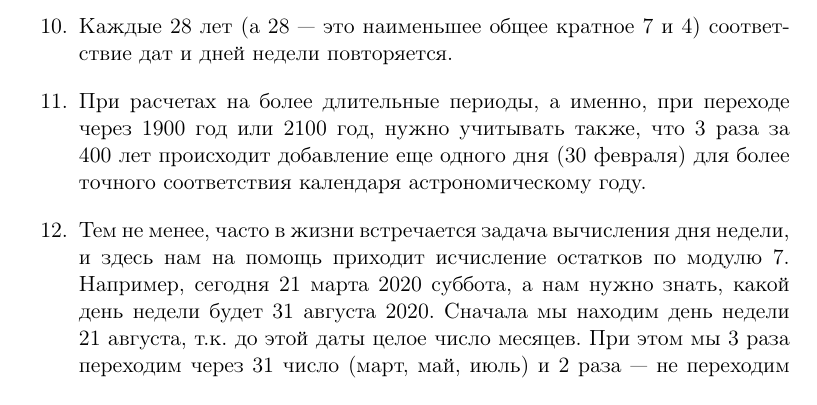
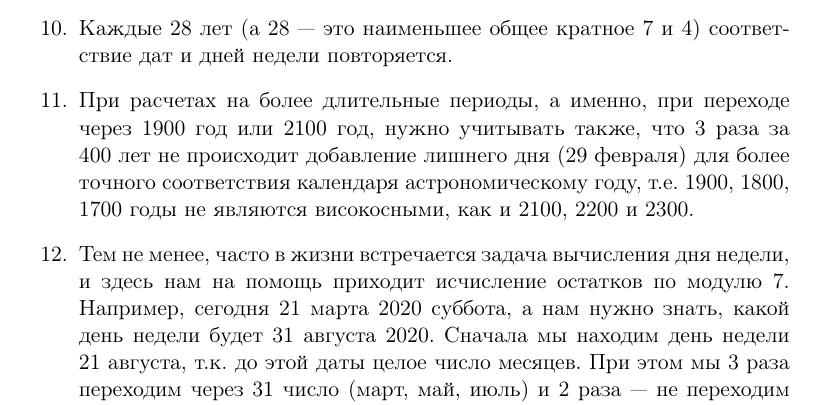
Before and after one commit to nkrishelie/mathempire, a LaTeX book (250/250leçons.tex, which reads 250/algebra.tex): part of page 57 of 68, cut so that both start at the same text. The pictures show the PDF file 250/250leçons.pdf that the author committed with the source.

Commit message:
30 Februar korrekt

```diff
--- a/250/algebra.tex
+++ b/250/algebra.tex
@@ -17,7 +17,7 @@
 \item Остаток от деления на неделю есть число от 0 до 6, которое определяет сдвиг вперед относительно текущего дня недели. Например, если сегодня четверг, то какой день недели будет через 30 дней? Мы выбрасываем из 30 4 полных недели, что составляет 28 дней, и находим остаток, который равен 2. Это значит, что через 30 дней будет четверг плюс 2 дня, т.е. суббота.
 \item Точно так же можно легко заметить, что каждый год происходит смещение дат на 1 или два дня вперед относительно дней недели. Так, если в этом году 1 января было субботой, то в следующем оно будет или воскресеньем (если мы не переходим через 29 февраля), или понедельником (если текущий год --- високосный, т.е. содержит 366 дней).
 \item Каждые 28 лет (а 28 --- это наименьшее общее кратное 7 и 4) соответствие дат и дней недели повторяется.
-\item При расчетах на более длительные периоды, а именно, при переходе через 1900 год или 2100 год, нужно учитывать также, что 3 раза за 400 лет происходит добавление еще одного дня (30 февраля) для более точного соответствия календаря астрономическому году.
+\item При расчетах на более длительные периоды, а именно, при переходе через 1900 год или 2100 год, нужно учитывать также, что 3 раза за 400 лет не происходит добавление лишнего дня (29 февраля) для более точного соответствия календаря астрономическому году, т.е. 1900, 1800, 1700 годы не являются високосными, как и 2100, 2200 и 2300.
 \item Тем не менее, часто в жизни встречается задача вычисления дня недели, и здесь нам на помощь приходит исчисление остатков по модулю 7. Например, сегодня 21 марта 2020 суббота, а нам нужно знать, какой день недели будет 31 августа 2020. Сначала мы находим день недели 21 августа, т.к. до этой даты целое число месяцев. При этом мы 3 раза переходим через 31 число (март, май, июль) и 2 раза --- не переходим (апрель, июнь). Следовательно, 3 раза прибавляется остаток 3, и 2 раза --- остаток 2, итого сумма остатков составляет 13. Но это больше 7, причем очень близко к 14, поэтому сумму остатков мы запишем как -1. Наконец, остается добавить 10 дней (от 21 августа до 31 августа). Итого получается 9, а по модулю 7 --- всего 2. Таким образом, 31 августа 2020 года есть понедельник!
 \item Равенство $a=km+b$ при исчислении остатков принято записывать так:
 $$
```
Also changed, not shown: 250/250leçons.pdf.
